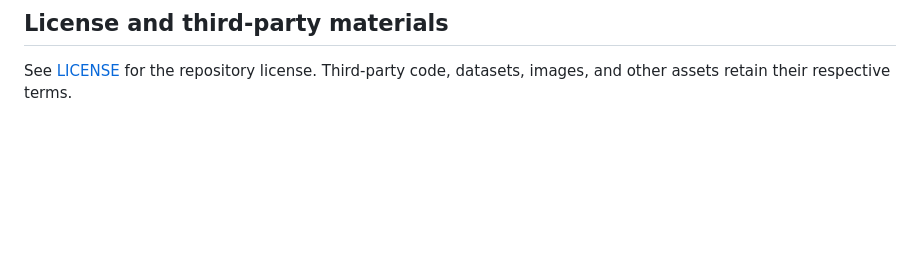
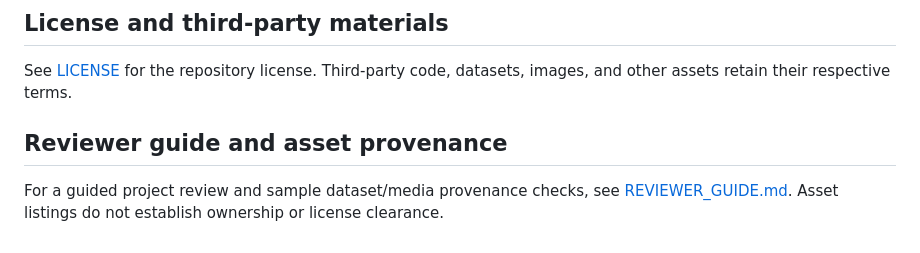
Before and after one commit to JamieChristian22/business-analyst-portfolio, a Markdown page: README.md, the part around the change. Rendered like a GitHub page; blank space fills up the shorter version.

Commit message:
docs: make review guide and provenance checklist discoverable

```diff
--- a/README.md
+++ b/README.md
@@ -609,3 +609,7 @@ Business Analyst · Business Systems Analyst · Technical Business Analyst · Sy
 ## License and third-party materials
 
 See [LICENSE](LICENSE) for the repository license. Third-party code, datasets, images, and other assets retain their respective terms.
+
+## Reviewer guide and asset provenance
+
+For a guided project review and sample dataset/media provenance checks, see [REVIEWER_GUIDE.md](REVIEWER_GUIDE.md). Asset listings do not establish ownership or license clearance.
```
